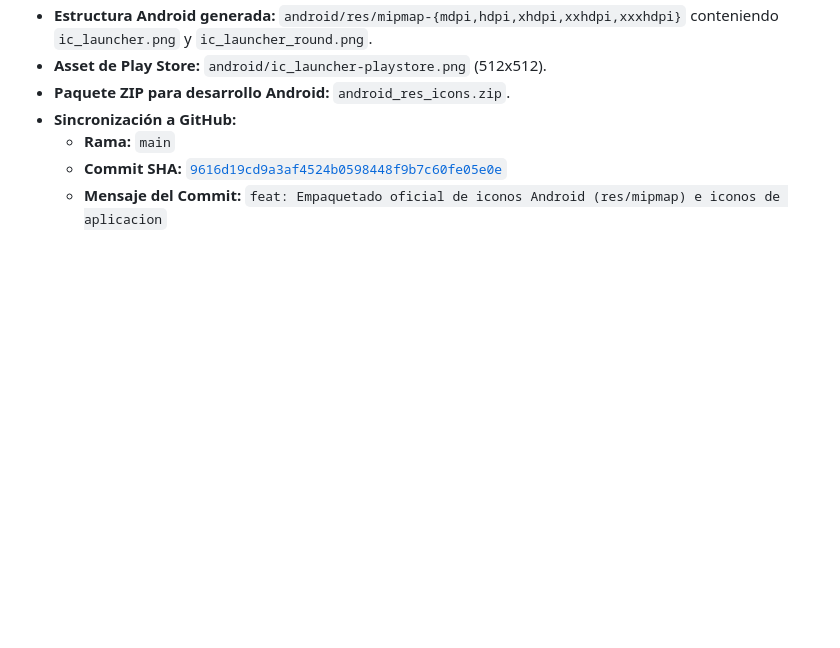
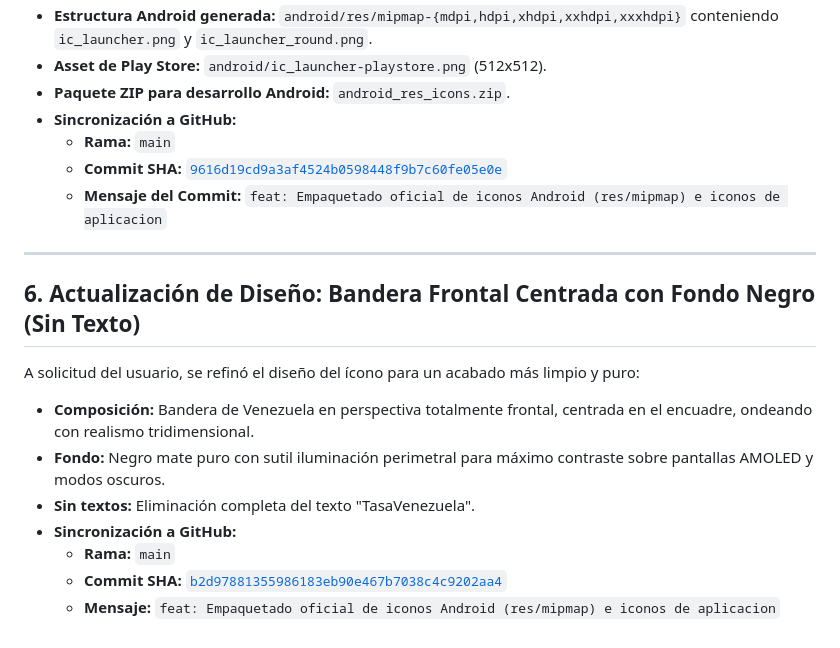
Before and after one commit to darwindiaz328-ai/TasaVenezuela, a Markdown page: HISTORIAL_PROYECTO.md, the part around the change. Rendered like a GitHub page; blank space fills up the shorter version.

Commit message:
docs: Actualizar HISTORIAL_PROYECTO.md con seccion de diseno final de iconos

```diff
--- a/HISTORIAL_PROYECTO.md
+++ b/HISTORIAL_PROYECTO.md
@@ -85,3 +85,16 @@ Se diseñó y generó el nuevo ícono oficial en formato squircle con acabado pr
   * **Rama:** `main`
   * **Commit SHA:** [`9616d19cd9a3af4524b0598448f9b7c60fe05e0e`](https://github.com/darwindiaz328-ai/TasaVenezuela/commit/9616d19cd9a3af4524b0598448f9b7c60fe05e0e)
   * **Mensaje del Commit:** `feat: Empaquetado oficial de iconos Android (res/mipmap) e iconos de aplicacion`
+
+---
+
+## 6. Actualización de Diseño: Bandera Frontal Centrada con Fondo Negro (Sin Texto)
+
+A solicitud del usuario, se refinó el diseño del ícono para un acabado más limpio y puro:
+* **Composición:** Bandera de Venezuela en perspectiva totalmente frontal, centrada en el encuadre, ondeando con realismo tridimensional.
+* **Fondo:** Negro mate puro con sutil iluminación perimetral para máximo contraste sobre pantallas AMOLED y modos oscuros.
+* **Sin textos:** Eliminación completa del texto "TasaVenezuela".
+* **Sincronización a GitHub:**
+  * **Rama:** `main`
+  * **Commit SHA:** [`b2d97881355986183eb90e467b7038c4c9202aa4`](https://github.com/darwindiaz328-ai/TasaVenezuela/commit/b2d97881355986183eb90e467b7038c4c9202aa4)
+  * **Mensaje:** `feat: Empaquetado oficial de iconos Android (res/mipmap) e iconos de aplicacion`
```
